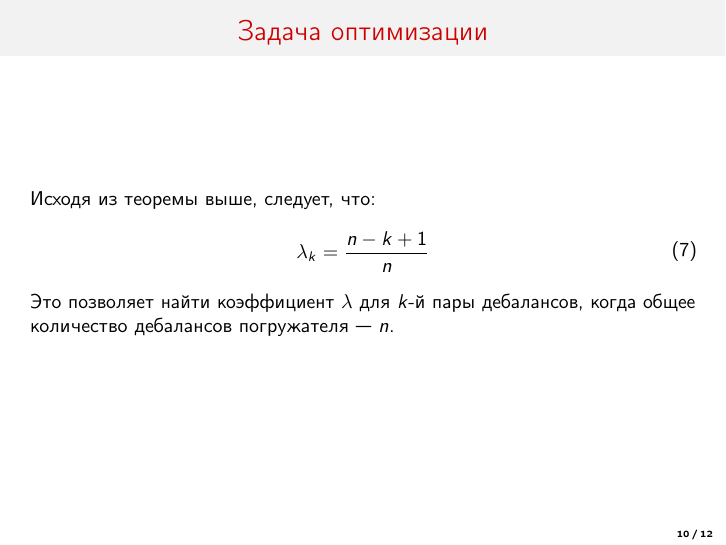
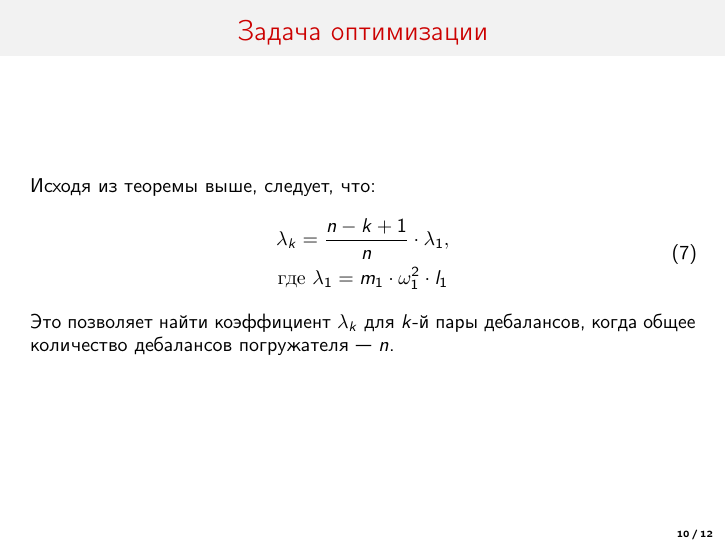
Before and after one commit to DvaMishkiLapa/diplom_math_2019, LaTeX slides (presentation/presentation.tex): page 10 of 12. Compiled offline with pdfLaTeX.

Commit message:
Lambda formula fixed

```diff
--- a/presentation/presentation.tex
+++ b/presentation/presentation.tex
@@ -238,10 +238,11 @@
                 Исходя из теоремы выше, следует, что:
                 \begin{equation}
                     \begin{gathered}
-                        \lambda_k = \frac{n - k + 1}{n}
+                        \lambda_k = \frac{n - k + 1}{n} \cdot \lambda_1,\\
+                        \textrm{где } \lambda_1 = m_1 \cdot \omega_{1}^{2} \cdot l_1
                     \end{gathered}
                 \end{equation}
-                Это позволяет найти коэффициент $\lambda$ для $k$-й пары дебалансов, когда общее количество дебалансов погружателя --- $n$.
+                Это позволяет найти коэффициент $\lambda_k$ для $k$-й пары дебалансов, когда общее количество дебалансов погружателя --- $n$.
             \end{minipage}
         \end{center}
     \end{frame}
```
Also changed, not shown: main.tex (+2 -1 lines).
